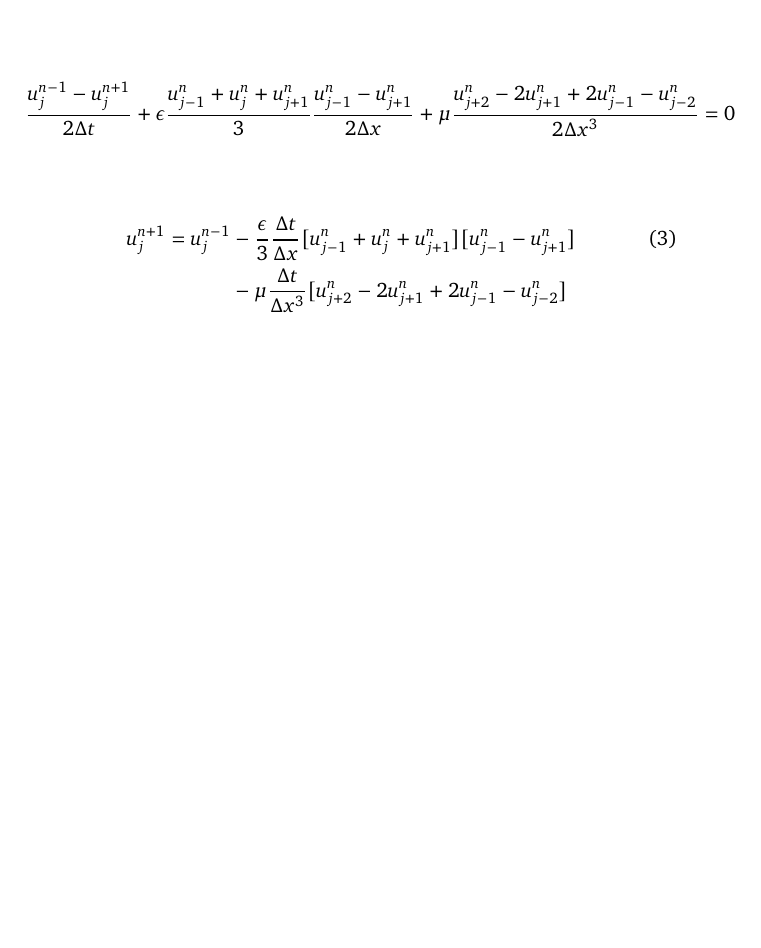
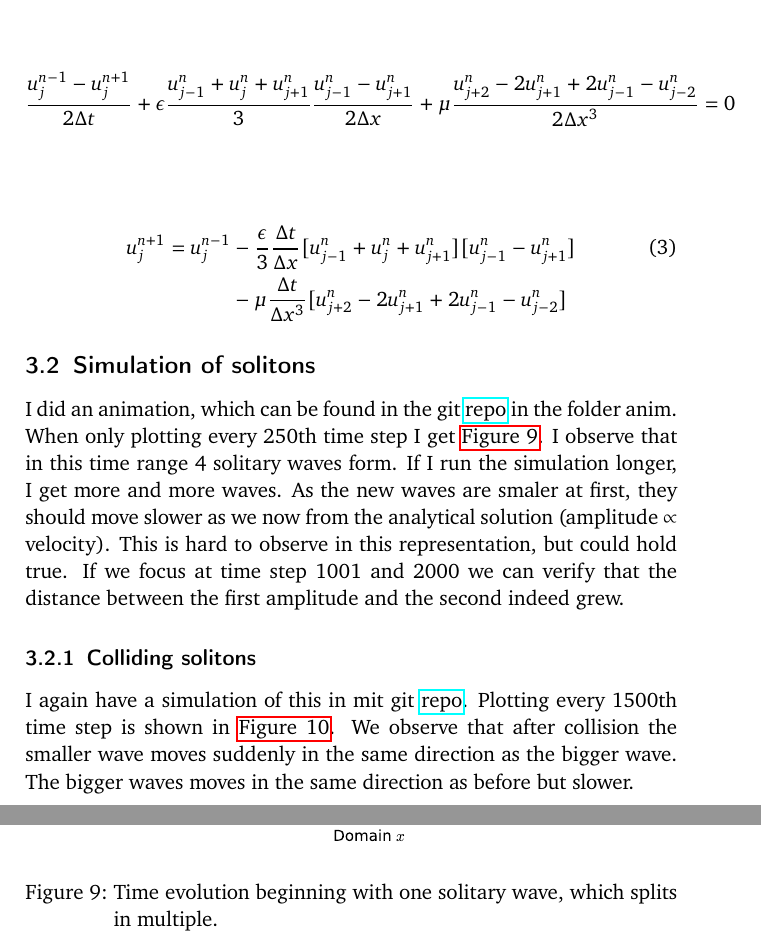
Before and after one commit to simonblaue/MCP-Ex4, a LaTeX document (report/template.tex): part of page 10 of 10 before the commit and two parts of pages 10 and 11 of 12 after it, the two joined at a grey line, cut so that both start at the same text, the shorter picture padded with empty space. Compiled offline with pdfLaTeX.

Commit message:
wow report almost done

```diff
--- a/report/template.tex
+++ b/report/template.tex
@@ -250,8 +250,23 @@ Now we can put the four terms together to finally get
 \begin{align*}
 	\frac{u_{j}^{n-1}-u_{j}^{n+1}}{2\Delta t} + \epsilon \frac{u_{j-1}^n + u_j^n + u_{j+1}^n}{3} \frac{u_{j-1}^n-u_{j+1}^n}{2\Delta x} + \mu \frac{u_{j+2}^n - 2u_{j+1}^n + 2u_{j-1}^n - u_{j-2}^n}{2 \Delta x^3} = 0 \\
 \end{align*}
+
 \begin{align}
 	u_j^{n+1} = u_j^{n-1} &- \frac{\epsilon}{3} \frac{\Delta t}{\Delta x} [u_{j-1}^n + u_j^n + u_{j+1}^n] [u_{j-1}^n-u_{j+1}^n]
 	\\ &- \mu \frac{\Delta t}{\Delta x^3} [u_{j+2}^n - 2u_{j+1}^n + 2u_{j-1}^n - u_{j-2}^n]\nonumber
 \end{align}
 
+\subsection{Simulation of solitons}
+
+I did an animation, which can be found in the git \href{https://github.com/simonblaue/MCP-Ex4.git}{repo} in the folder anim. When only plotting every 250th time step I get \autoref{fig:one_solition}. I observe that in this time range 4 solitary waves form. If I run the simulation longer, I get more and more waves. As the new waves are smaler at first, they should move slower as we now from the analytical solution (amplitude $\propto$ velocity). This is hard to observe in this representation, but could hold true. If we focus at time step 1001 and 2000 we can verify that the distance between the first amplitude and the second indeed grew.
+
+\begin{figure}
+	\centering
+	\includegraphics[width=0.85\textwidth]{../saves_t3/one_soliton.pdf}
+	\caption{Time evolution beginning with one solitary wave, which splits in multiple.}
+	\label{fig:one_solition}
+\end{figure}
+
+\subsubsection{Colliding solitons}
+
+I again have a simulation of this in mit git \href{https://github.com/simonblaue/MCP-Ex4.git}{repo}. Plotting every 1500th time step is shown in \autoref{fig:colliding_solitons}. We observe that after collision the smaller wave moves suddenly in the same direction as the bigger wave. The bigger waves moves in the same direction as before but slower.
```
Also changed, not shown: report/template.pdf, saves_t3/colliding_solitons.pdf (added), saves_t3/one_soliton.pdf (added), report/template.tex (9 more changed lines), 10 other files.
